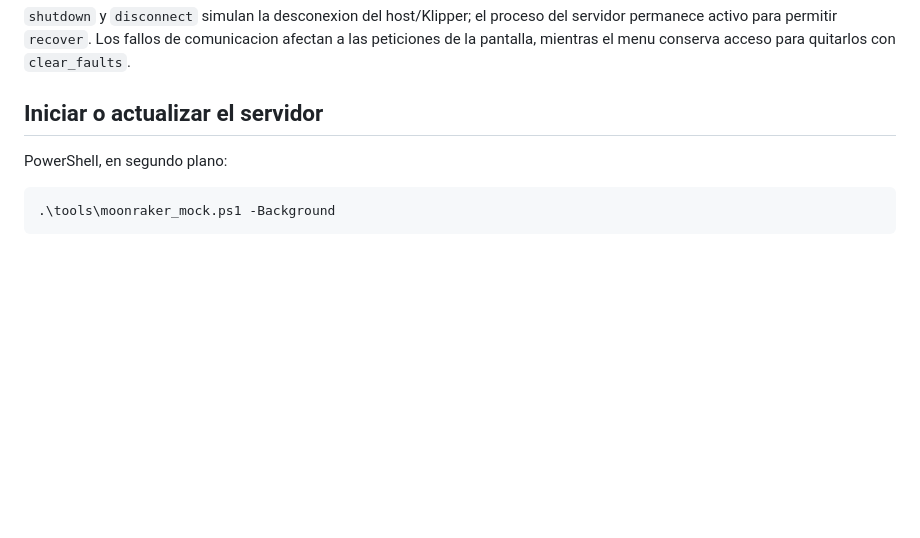
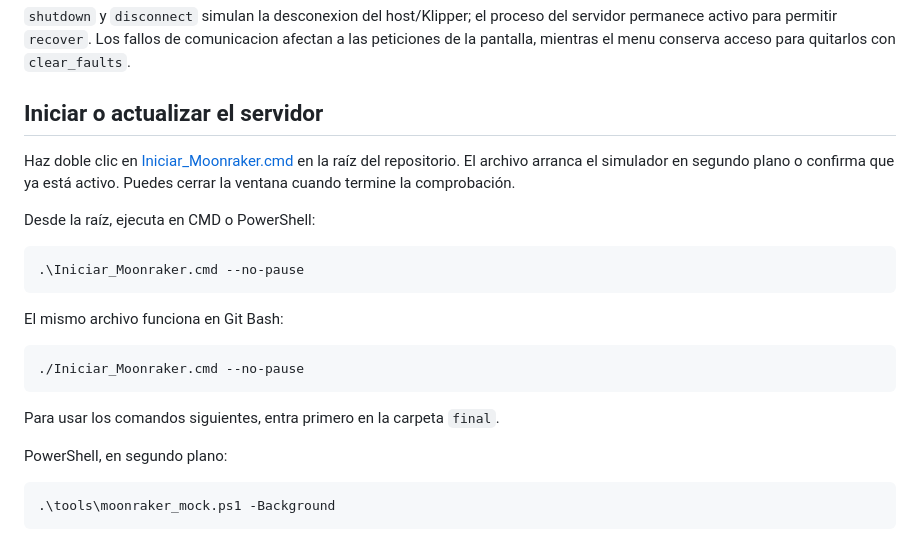
Before and after one commit to diego-stl/KLIPPER_JC4880P443_SOLID, a Markdown page: final/docs/moonraker-falso.md, the part around the change. Rendered like a GitHub page; blank space fills up the shorter version.

````diff
--- a/final/docs/moonraker-falso.md
+++ b/final/docs/moonraker-falso.md
@@ -108,6 +108,24 @@ quitarlos con `clear_faults`.
 
 ## Iniciar o actualizar el servidor
 
+Haz doble clic en [Iniciar_Moonraker.cmd](../../Iniciar_Moonraker.cmd) en la raíz
+del repositorio. El archivo arranca el simulador en segundo plano o confirma que
+ya está activo. Puedes cerrar la ventana cuando termine la comprobación.
+
+Desde la raíz, ejecuta en CMD o PowerShell:
+
+```bat
+.\Iniciar_Moonraker.cmd --no-pause
+```
+
+El mismo archivo funciona en Git Bash:
+
+```bash
+./Iniciar_Moonraker.cmd --no-pause
+```
+
+Para usar los comandos siguientes, entra primero en la carpeta `final`.
+
 PowerShell, en segundo plano:
 
 ```powershell
````
Also changed, not shown: README.md (+30 -9 lines), final/docs/img/panel-hd.png (added), final/docs/img/salvapantallas-hd.png (added), final/docs/img/salvapantallas.png, 2 other files.
